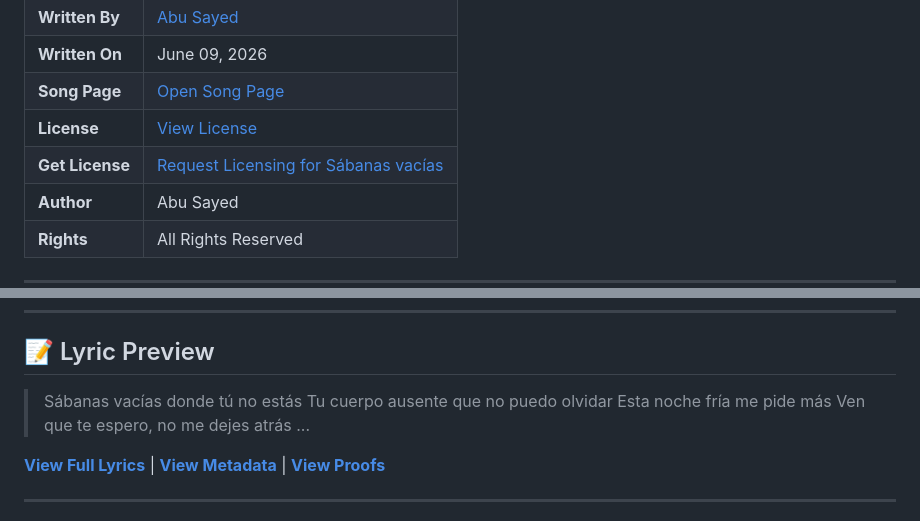
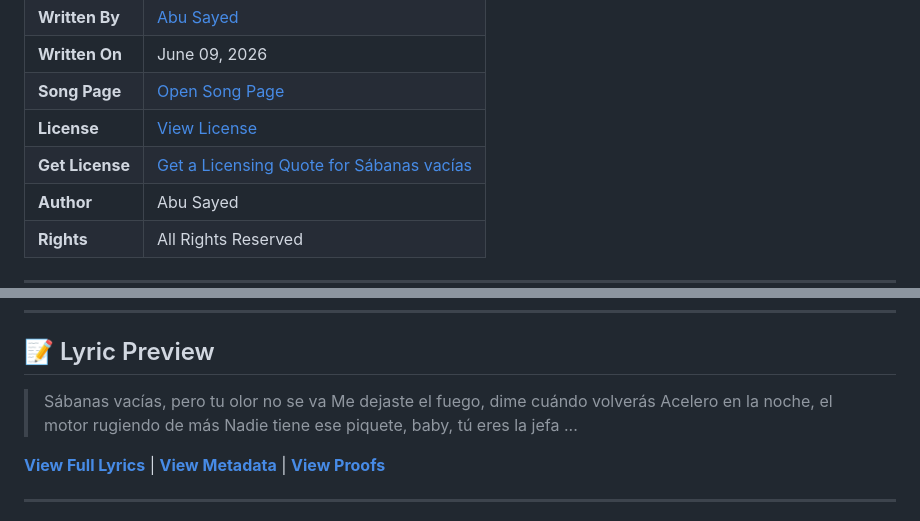
Before and after one commit to ImAbuSayed/sabanas-vacias, a Markdown page: README.md, 2 parts joined by grey strips. Drawn GitHub-style.

Commit message:
docs: Update readme excerpt

```diff
--- a/README.md
+++ b/README.md
@@ -15,7 +15,7 @@
 | **Written On** | June 09, 2026 |
 | **Song Page** | [Open Song Page](https://imabusayed.github.io/sabanas-vacias/) |
 | **License** | [View License](./LICENSE.md) |
-| **Get License** | [Request Licensing for Sábanas vacías](https://music.abusayed.com.bd/Licensing/?https://imabusayed.github.io/sabanas-vacias/) |
+| **Get License** | [Get a Licensing Quote for Sábanas vacías](https://music.abusayed.com.bd/Licensing/?https://imabusayed.github.io/sabanas-vacias/) |
 | **Author** | Abu Sayed |
 | **Rights** | All Rights Reserved |
 
@@ -32,10 +32,10 @@
 
 ## 📝 Lyric Preview
 
-> Sábanas vacías donde tú no estás
-> Tu cuerpo ausente que no puedo olvidar
-> Esta noche fría me pide más
-> Ven que te espero, no me dejes atrás
+> Sábanas vacías, pero tu olor no se va
+> Me dejaste el fuego, dime cuándo volverás
+> Acelero en la noche, el motor rugiendo de más
+> Nadie tiene ese piquete, baby, tú eres la jefa
 > ...
 
 [**View Full Lyrics**](./lyrics.txt) | [**View Metadata**](./manifest.json) | [**View Proofs**](./hashes.txt)
```
